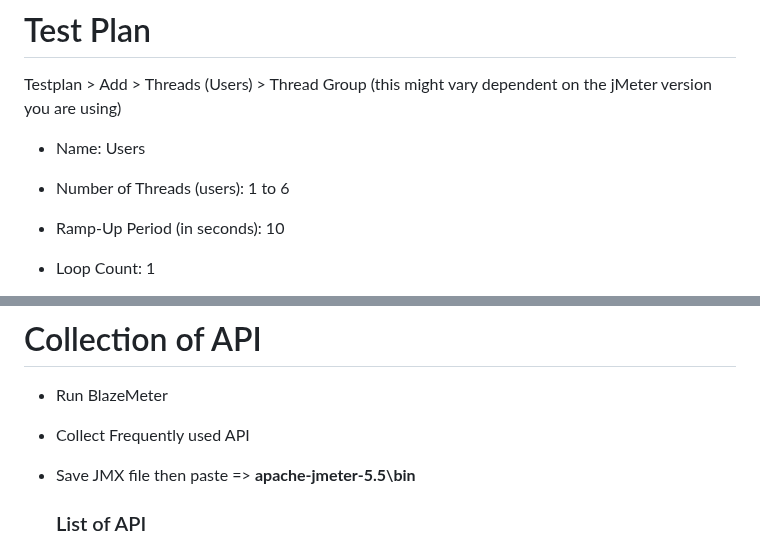
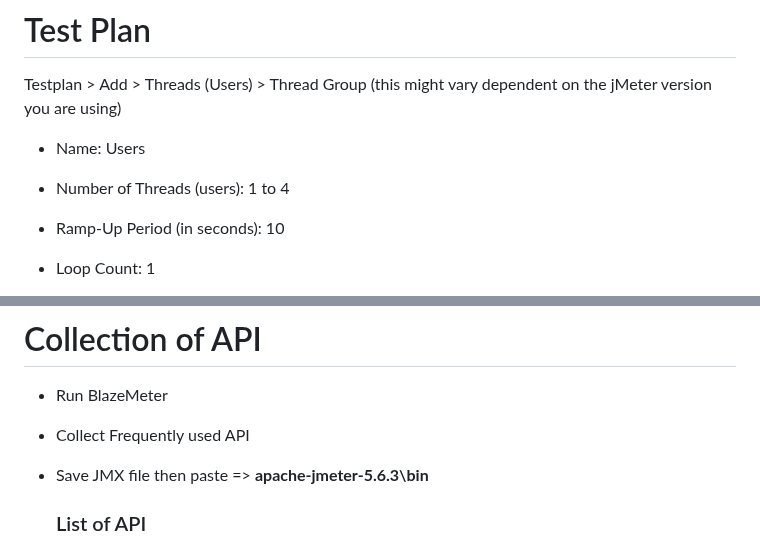
Before and after one commit to biplabkumarkundu/Performace-Testing-OpenCart-Website, a Markdown page: README.md, 2 parts joined by grey strips. Rendered like a GitHub page.

```diff
--- a/README.md
+++ b/README.md
@@ -79,7 +77,7 @@ https://chrome.google.com/webstore/detail/blazemeter-the-continuous/mbopgmdnpcbo
 Testplan > Add > Threads (Users) > Thread Group (this might vary dependent on the jMeter version you are using)
 
 - Name: Users
-- Number of Threads (users): 1 to 6
+- Number of Threads (users): 1 to 4
 - Ramp-Up Period (in seconds): 10
 - Loop Count: 1
 
@@ -95,7 +93,7 @@ Testplan > Add > Threads (Users) > Thread Group (this might vary dependent on th
 
 - Run BlazeMeter
 - Collect Frequently used API
-- Save JMX file then paste => **apache-jmeter-5.5\bin**
+- Save JMX file then paste => **apache-jmeter-5.6.3\bin**
 
     ### List of API
 
```
Also changed, not shown: other parts of README.md (+12 -36 lines).
